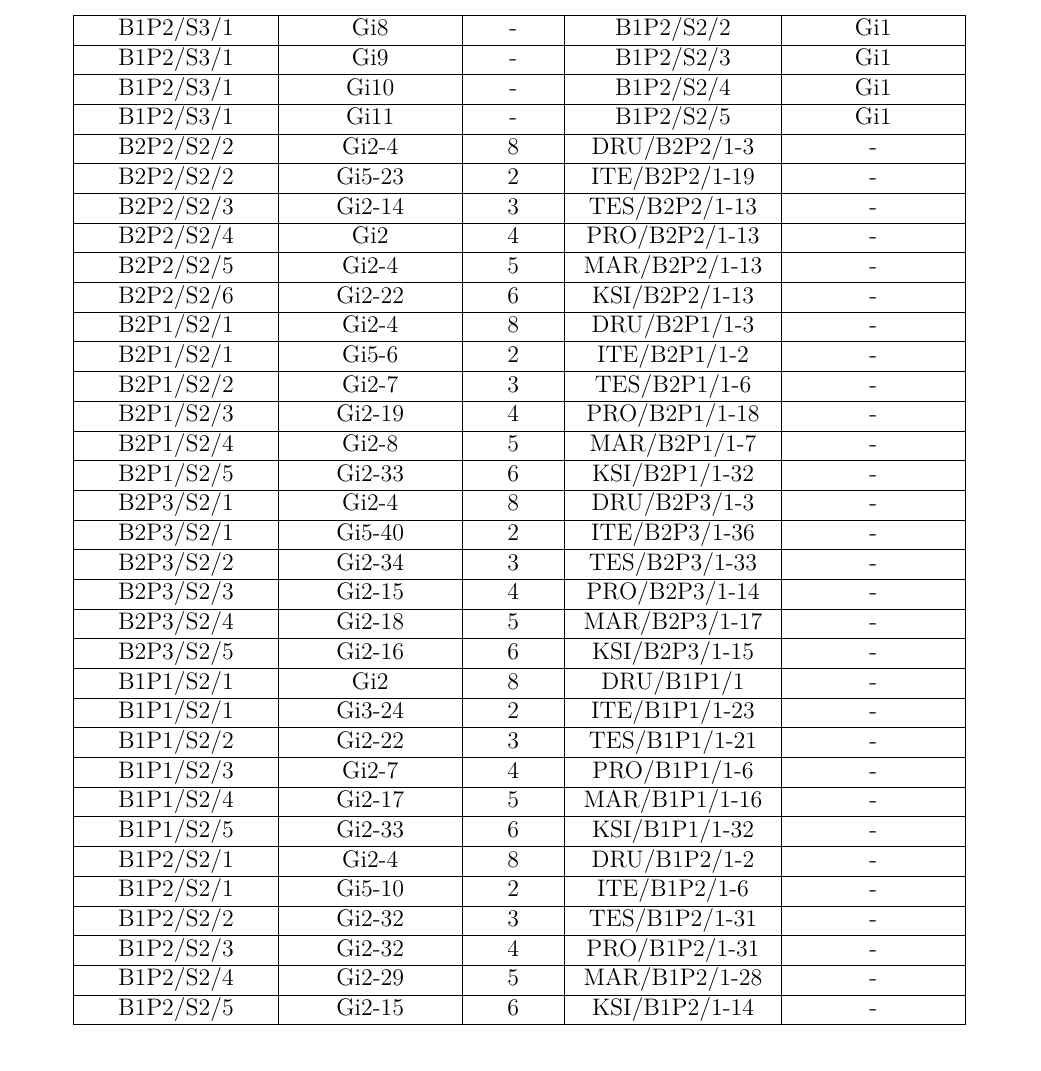
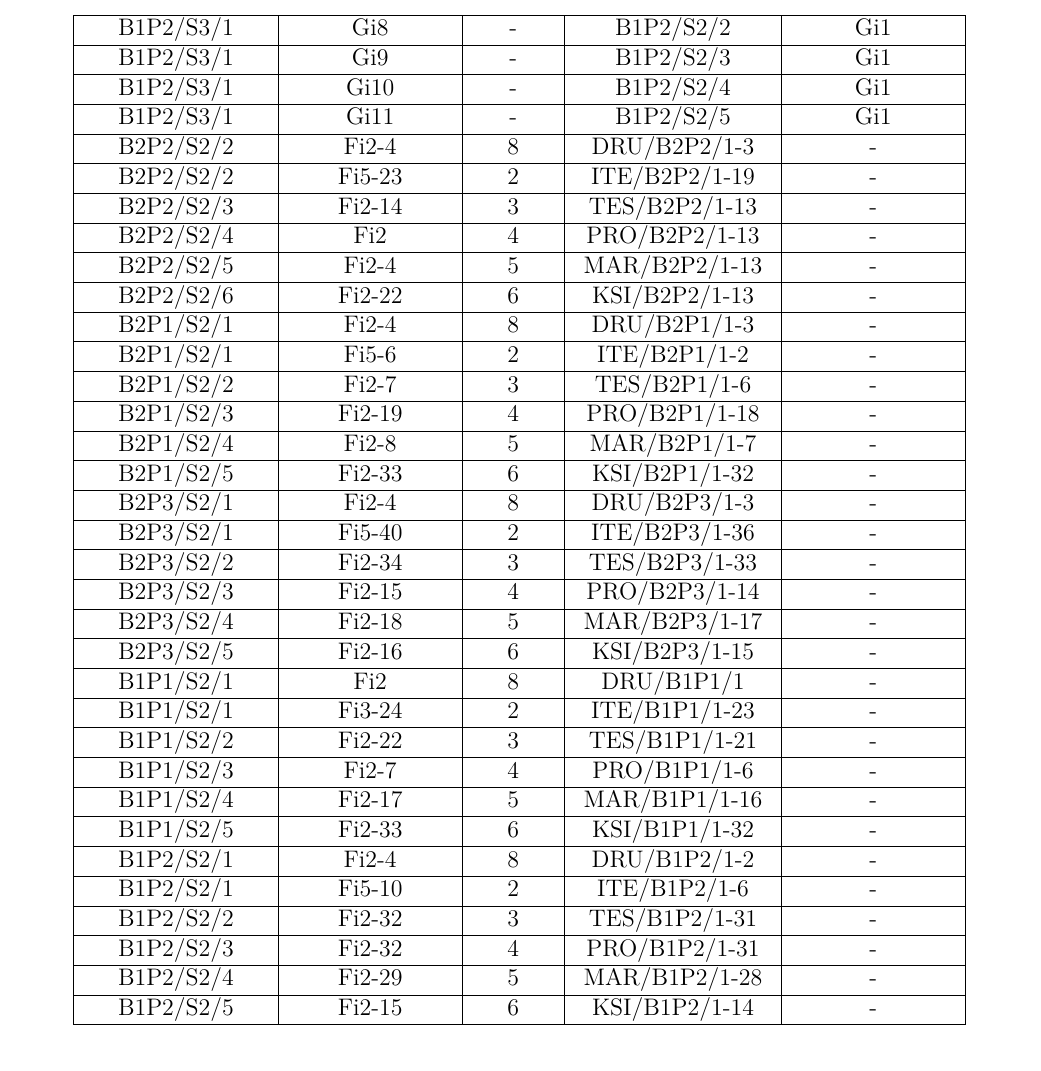
Before and after one commit to Byczax/TS-Project, a LaTeX document (etap4/Etap4_Baraniecki_Byczko.tex): part of page 16 of 24, cut so that both start at the same text. Compiled offline with XeLaTeX; an older LaTeX class or package is replaced by its successor.

Commit message:
Change in table Gigabit to Fast ethernet
Signed-off-by: Maciej Byczko <byczqq136@gmail.com>

```diff
--- a/etap4/Etap4_Baraniecki_Byczko.tex
+++ b/etap4/Etap4_Baraniecki_Byczko.tex
@@ -773,40 +773,40 @@ Adresy zostają przydzielone dynamicznie przez router (DHCP).\\
 	B1P2/S3/1 & Gi10    & - & B1P2/S2/4     & Gi1         \\ \hline % IDF2 - Switch4 / P2
 	B1P2/S3/1 & Gi11    & - & B1P2/S2/5     & Gi1         \\ \hline % IDF2 - Switch5 / P2
 	% Urządzenia MDF - Piętro 2
-	B2P2/S2/2 & Gi2-4   & 8 & DRU/B2P2/1-3  & -           \\ \hline % Switch2 B2P2 - Drukarki
-	B2P2/S2/2 & Gi5-23  & 2 & ITE/B2P2/1-19 & -           \\ \hline % Switch2 B2P2 - Informatycy
-	B2P2/S2/3 & Gi2-14  & 3 & TES/B2P2/1-13 & -           \\ \hline % Switch2 B2P2 - Testerzy
-	B2P2/S2/4 & Gi2     & 4 & PRO/B2P2/1-13 & -           \\ \hline % Switch2 B2P2 - Projektanci
-	B2P2/S2/5 & Gi2-4   & 5 & MAR/B2P2/1-13 & -           \\ \hline % Switch2 B2P2 - Marketing
-	B2P2/S2/6 & Gi2-22  & 6 & KSI/B2P2/1-13 & -           \\ \hline % Switch2 B2P2 - Księgowość
+	B2P2/S2/2 & Fi2-4   & 8 & DRU/B2P2/1-3  & -           \\ \hline % Switch2 B2P2 - Drukarki
+	B2P2/S2/2 & Fi5-23  & 2 & ITE/B2P2/1-19 & -           \\ \hline % Switch2 B2P2 - Informatycy
+	B2P2/S2/3 & Fi2-14  & 3 & TES/B2P2/1-13 & -           \\ \hline % Switch2 B2P2 - Testerzy
+	B2P2/S2/4 & Fi2     & 4 & PRO/B2P2/1-13 & -           \\ \hline % Switch2 B2P2 - Projektanci
+	B2P2/S2/5 & Fi2-4   & 5 & MAR/B2P2/1-13 & -           \\ \hline % Switch2 B2P2 - Marketing
+	B2P2/S2/6 & Fi2-22  & 6 & KSI/B2P2/1-13 & -           \\ \hline % Switch2 B2P2 - Księgowość
 	% Urządzenia MDF - Piętro 1
-	B2P1/S2/1 & Gi2-4   & 8 & DRU/B2P1/1-3  & -           \\ \hline % Switch2 B2P1 - Drukarki
-	B2P1/S2/1 & Gi5-6   & 2 & ITE/B2P1/1-2  & -           \\ \hline % Switch2 B2P1 - Informatycy
-	B2P1/S2/2 & Gi2-7   & 3 & TES/B2P1/1-6  & -           \\ \hline % Switch2 B2P1 - Testerzy
-	B2P1/S2/3 & Gi2-19  & 4 & PRO/B2P1/1-18 & -           \\ \hline % Switch2 B2P1 - Projektanci
-	B2P1/S2/4 & Gi2-8   & 5 & MAR/B2P1/1-7  & -           \\ \hline % Switch2 B2P1 - Marketing
-	B2P1/S2/5 & Gi2-33  & 6 & KSI/B2P1/1-32 & -           \\ \hline % Switch2 B2P1 - Księgowość
+	B2P1/S2/1 & Fi2-4   & 8 & DRU/B2P1/1-3  & -           \\ \hline % Switch2 B2P1 - Drukarki
+	B2P1/S2/1 & Fi5-6   & 2 & ITE/B2P1/1-2  & -           \\ \hline % Switch2 B2P1 - Informatycy
+	B2P1/S2/2 & Fi2-7   & 3 & TES/B2P1/1-6  & -           \\ \hline % Switch2 B2P1 - Testerzy
+	B2P1/S2/3 & Fi2-19  & 4 & PRO/B2P1/1-18 & -           \\ \hline % Switch2 B2P1 - Projektanci
+	B2P1/S2/4 & Fi2-8   & 5 & MAR/B2P1/1-7  & -           \\ \hline % Switch2 B2P1 - Marketing
+	B2P1/S2/5 & Fi2-33  & 6 & KSI/B2P1/1-32 & -           \\ \hline % Switch2 B2P1 - Księgowość
 	% Urządzenia IDF1 - Piętro 3
-	B2P3/S2/1 & Gi2-4   & 8 & DRU/B2P3/1-3  & -           \\ \hline % Switch2 B2P3 - Drukarki
-	B2P3/S2/1 & Gi5-40  & 2 & ITE/B2P3/1-36 & -           \\ \hline % Switch2 B2P3 - Informatycy
-	B2P3/S2/2 & Gi2-34  & 3 & TES/B2P3/1-33 & -           \\ \hline % Switch2 B2P3 - Testerzy
-	B2P3/S2/3 & Gi2-15  & 4 & PRO/B2P3/1-14 & -           \\ \hline % Switch2 B2P3 - Projektanci
-	B2P3/S2/4 & Gi2-18  & 5 & MAR/B2P3/1-17 & -           \\ \hline % Switch2 B2P3 - Marketing
-	B2P3/S2/5 & Gi2-16  & 6 & KSI/B2P3/1-15 & -           \\ \hline % Switch2 B2P3 - Księgowość
+	B2P3/S2/1 & Fi2-4   & 8 & DRU/B2P3/1-3  & -           \\ \hline % Switch2 B2P3 - Drukarki
+	B2P3/S2/1 & Fi5-40  & 2 & ITE/B2P3/1-36 & -           \\ \hline % Switch2 B2P3 - Informatycy
+	B2P3/S2/2 & Fi2-34  & 3 & TES/B2P3/1-33 & -           \\ \hline % Switch2 B2P3 - Testerzy
+	B2P3/S2/3 & Fi2-15  & 4 & PRO/B2P3/1-14 & -           \\ \hline % Switch2 B2P3 - Projektanci
+	B2P3/S2/4 & Fi2-18  & 5 & MAR/B2P3/1-17 & -           \\ \hline % Switch2 B2P3 - Marketing
+	B2P3/S2/5 & Fi2-16  & 6 & KSI/B2P3/1-15 & -           \\ \hline % Switch2 B2P3 - Księgowość
 	% Urządzenia IDF2 - Piętro 1
-	B1P1/S2/1 & Gi2     & 8 & DRU/B1P1/1    & -           \\ \hline % Switch2 B1P1 - Drukarki
-	B1P1/S2/1 & Gi3-24  & 2 & ITE/B1P1/1-23 & -           \\ \hline % Switch2 B1P1 - Informatycy
-	B1P1/S2/2 & Gi2-22  & 3 & TES/B1P1/1-21 & -           \\ \hline % Switch2 B1P1 - Testerzy
-	B1P1/S2/3 & Gi2-7   & 4 & PRO/B1P1/1-6  & -           \\ \hline % Switch2 B1P1 - Projektanci
-	B1P1/S2/4 & Gi2-17  & 5 & MAR/B1P1/1-16 & -           \\ \hline % Switch2 B1P1 - Marketing
-	B1P1/S2/5 & Gi2-33  & 6 & KSI/B1P1/1-32 & -           \\ \hline % Switch2 B1P1 - Księgowość
+	B1P1/S2/1 & Fi2     & 8 & DRU/B1P1/1    & -           \\ \hline % Switch2 B1P1 - Drukarki
+	B1P1/S2/1 & Fi3-24  & 2 & ITE/B1P1/1-23 & -           \\ \hline % Switch2 B1P1 - Informatycy
+	B1P1/S2/2 & Fi2-22  & 3 & TES/B1P1/1-21 & -           \\ \hline % Switch2 B1P1 - Testerzy
+	B1P1/S2/3 & Fi2-7   & 4 & PRO/B1P1/1-6  & -           \\ \hline % Switch2 B1P1 - Projektanci
+	B1P1/S2/4 & Fi2-17  & 5 & MAR/B1P1/1-16 & -           \\ \hline % Switch2 B1P1 - Marketing
+	B1P1/S2/5 & Fi2-33  & 6 & KSI/B1P1/1-32 & -           \\ \hline % Switch2 B1P1 - Księgowość
 	% Urządzenia IDF2 - Piętro 2
-	B1P2/S2/1 & Gi2-4   & 8 & DRU/B1P2/1-2  & -           \\ \hline % Switch2 B2P3 - Drukarki
-	B1P2/S2/1 & Gi5-10  & 2 & ITE/B1P2/1-6  & -           \\ \hline % Switch2 B2P3 - Informatycy
-	B1P2/S2/2 & Gi2-32  & 3 & TES/B1P2/1-31 & -           \\ \hline % Switch2 B2P3 - Testerzy
-	B1P2/S2/3 & Gi2-32  & 4 & PRO/B1P2/1-31 & -           \\ \hline % Switch2 B2P3 - Projektanci
-	B1P2/S2/4 & Gi2-29  & 5 & MAR/B1P2/1-28 & -           \\ \hline % Switch2 B2P3 - Marketing
-	B1P2/S2/5 & Gi2-15  & 6 & KSI/B1P2/1-14 & -           \\ \hline % Switch2 B2P3 - Księgowość
+	B1P2/S2/1 & Fi2-4   & 8 & DRU/B1P2/1-2  & -           \\ \hline % Switch2 B2P3 - Drukarki
+	B1P2/S2/1 & Fi5-10  & 2 & ITE/B1P2/1-6  & -           \\ \hline % Switch2 B2P3 - Informatycy
+	B1P2/S2/2 & Fi2-32  & 3 & TES/B1P2/1-31 & -           \\ \hline % Switch2 B2P3 - Testerzy
+	B1P2/S2/3 & Fi2-32  & 4 & PRO/B1P2/1-31 & -           \\ \hline % Switch2 B2P3 - Projektanci
+	B1P2/S2/4 & Fi2-29  & 5 & MAR/B1P2/1-28 & -           \\ \hline % Switch2 B2P3 - Marketing
+	B1P2/S2/5 & Fi2-15  & 6 & KSI/B1P2/1-14 & -           \\ \hline % Switch2 B2P3 - Księgowość
 \end{longtable}
 
 \subsection{Projekt podłączenia do Internetu}
```
